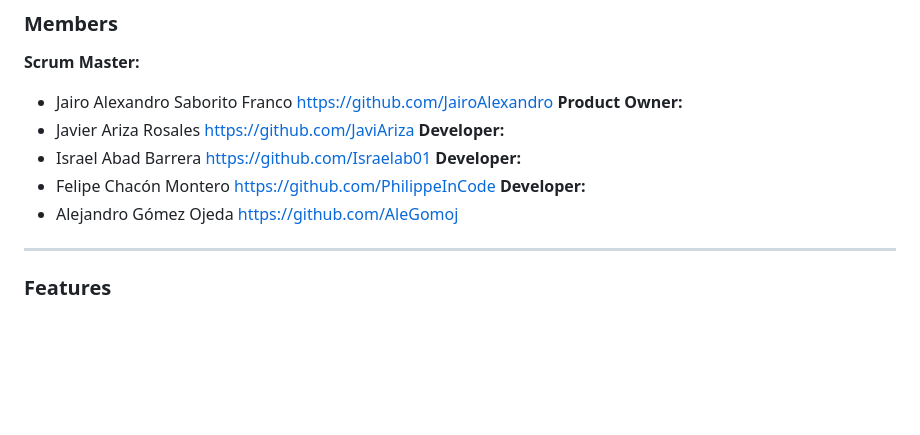
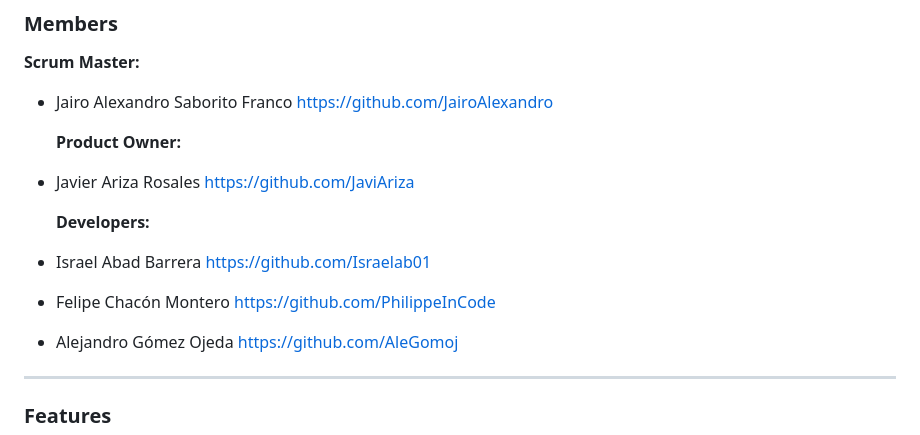
Before and after one commit to Israelab01/Chicken-Wild-Tournament, a Markdown page: README.md, the part around the change. Drawn GitHub-style; blank space fills up the shorter version.

```diff
--- a/README.md
+++ b/README.md
@@ -23,13 +23,13 @@
 
   **Scrum Master:**
 - Jairo Alexandro Saborito Franco https://github.com/JairoAlexandro
+
   **Product Owner:**
 - Javier Ariza Rosales https://github.com/JaviAriza
-  **Developer:**
+
+  **Developers:**
 - Israel Abad Barrera https://github.com/Israelab01
-  **Developer:**
 - Felipe Chacón Montero https://github.com/PhilippeInCode
-  **Developer:**
 - Alejandro Gómez Ojeda https://github.com/AleGomoj
 
 ---
```
